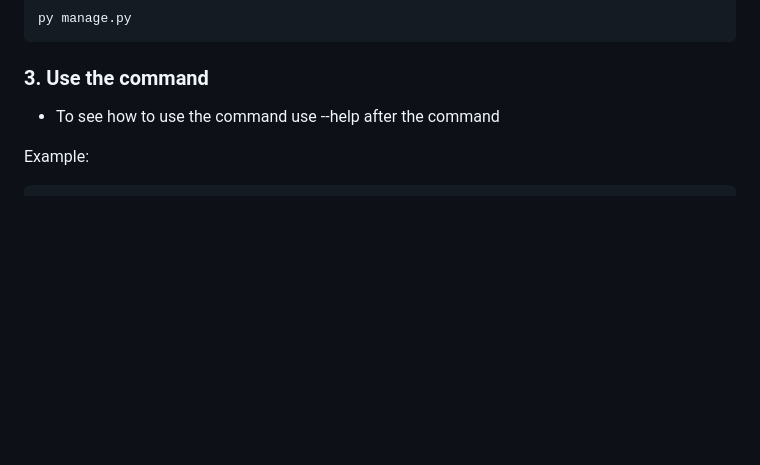
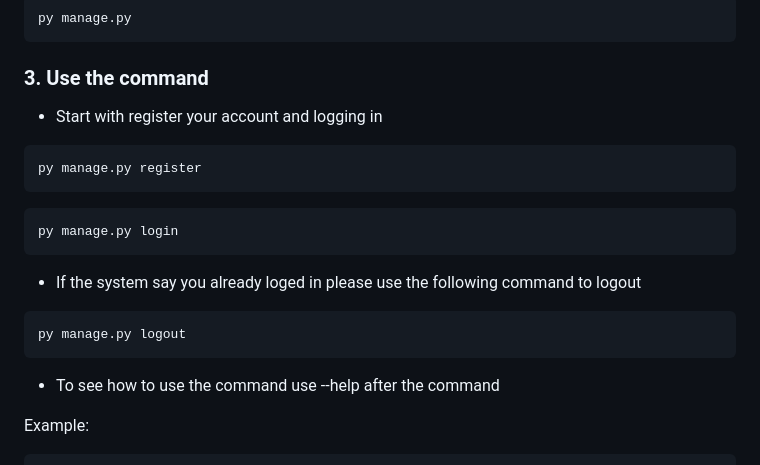
Before and after one commit to JimHok/FavLinks, a Markdown page: readme.md, the part around the change. Drawn GitHub-style; blank space fills up the shorter version.

````diff
--- a/readme.md
+++ b/readme.md
@@ -129,6 +129,22 @@ py manage.py
 
 ### 3. Use the command
 
+- Start with register your account and logging in
+
+```bash
+py manage.py register
+```
+
+```bash
+py manage.py login
+```
+
+- If the system say you already loged in please use the following command to logout
+
+```bash
+py manage.py logout
+```
+
 - To see how to use the command use --help after the command
 
 Example:
````
